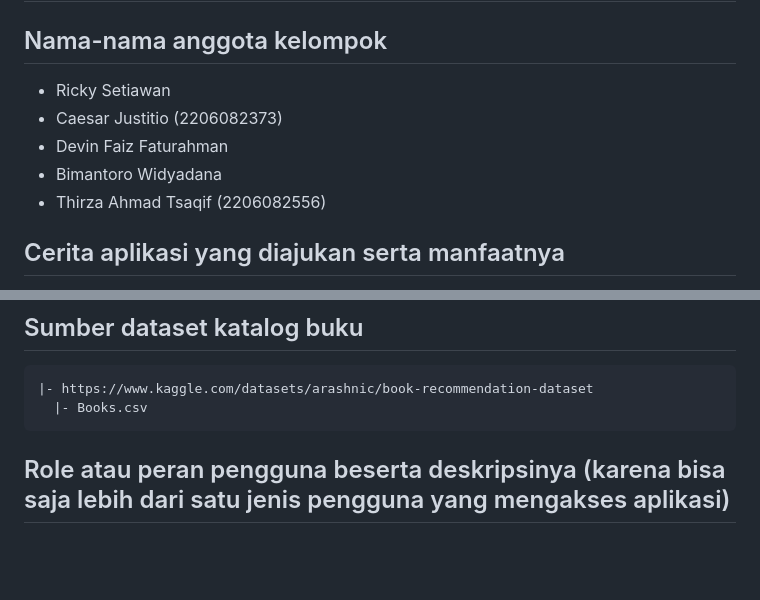
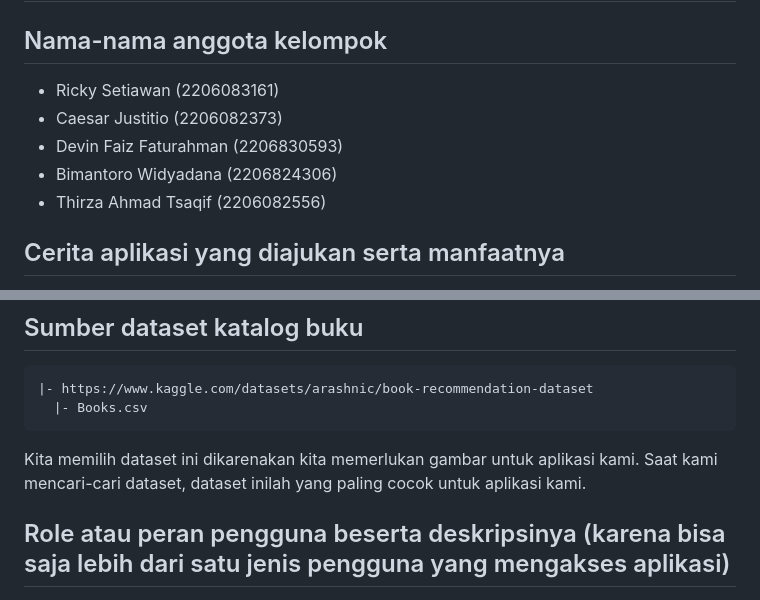
Before and after one commit to E-0-7/e07, a Markdown page: README.md, 2 parts joined by grey strips. Drawn GitHub-style; blank space fills up the shorter version.

Commit message:
Menambahkan deskripsi nama app, alasan memilih dataset, dan npm

```diff
--- a/README.md
+++ b/README.md
@@ -3,10 +3,10 @@
 ## Pemrograman Berbasis Platform
 
 ## Nama-nama anggota kelompok
-- Ricky Setiawan
-- Caesar Justitio (2206082373)
-- Devin Faiz Faturahman
-- Bimantoro Widyadana
-- Thirza Ahmad Tsaqif (2206082556)
+- Ricky Setiawan        (2206083161)
+- Caesar Justitio       (2206082373)
+- Devin Faiz Faturahman (2206830593)
+- Bimantoro Widyadana   (2206824306)
+- Thirza Ahmad Tsaqif   (2206082556)
 
 ## Cerita aplikasi yang diajukan serta manfaatnya
@@ -62,7 +62,7 @@ Dalam era digital saat ini, tantangan literasi bukan hanya sebatas aksesibilitas
 ## Sumber dataset katalog buku
     |- https://www.kaggle.com/datasets/arashnic/book-recommendation-dataset
       |- Books.csv
-
+Kita memilih dataset ini dikarenakan kita memerlukan gambar untuk aplikasi kami. Saat kami mencari-cari dataset, dataset inilah yang paling cocok untuk aplikasi kami.
 ## Role atau peran pengguna beserta deskripsinya (karena bisa saja lebih dari satu jenis pengguna yang mengakses aplikasi)
 - Pengguna Non-Login:
 Pengguna non-login adalah mereka yang mengunjungi aplikasi perpustakaan tanpa masuk atau membuat akun. Mereka memiliki akses terbatas hanya untuk melihat katalog buku yang tersedia dalam perpustakaan. Mereka tidak dapat menggunakan fitur-fitur lainnya.
```
Also changed, not shown: other parts of README.md (+2 -2 lines).
